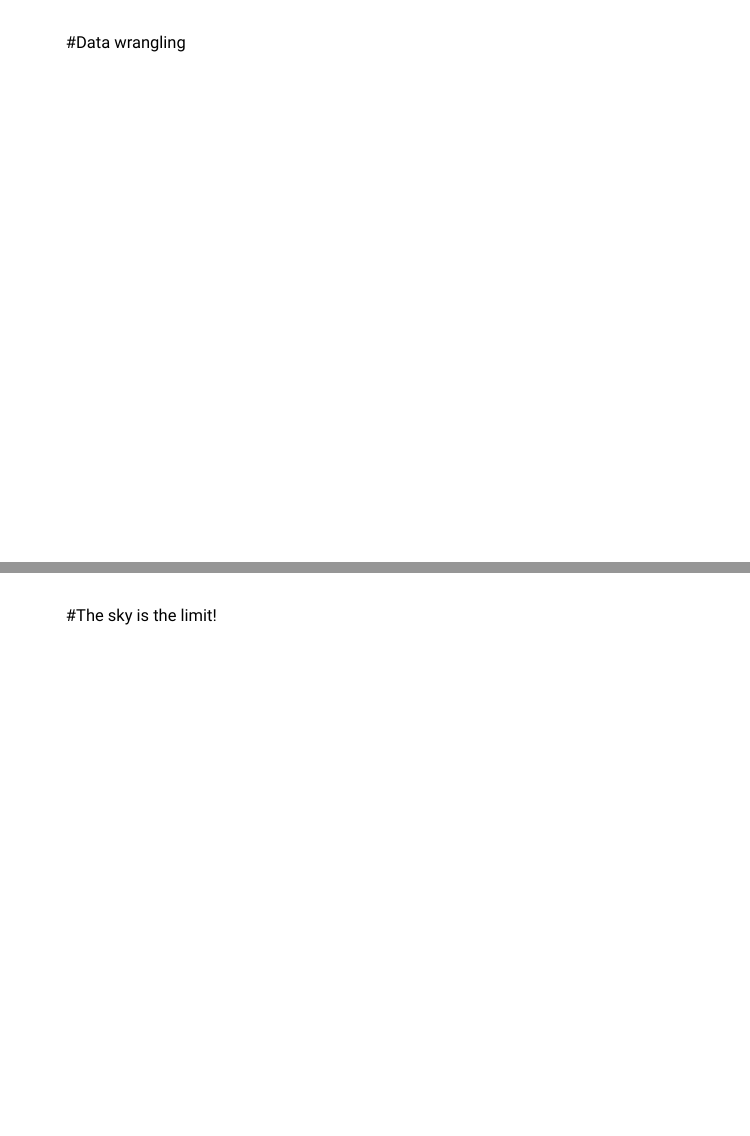
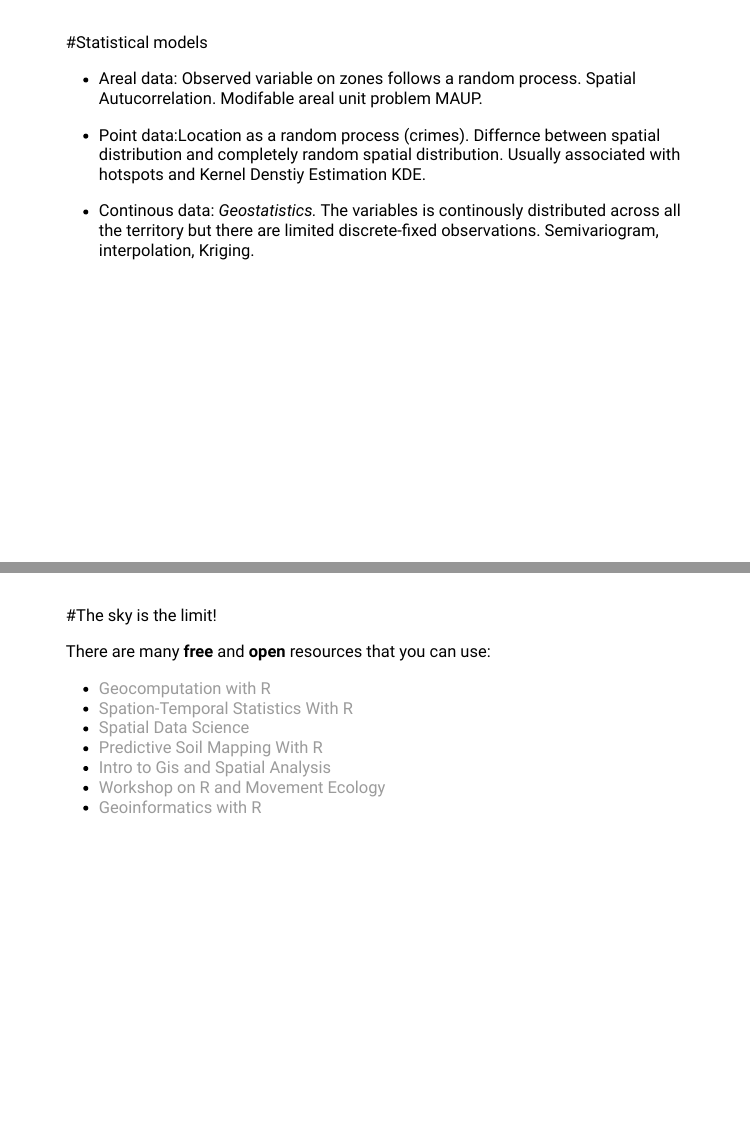
Before and after one commit to orlando-sabogal/SpatialAnalysis-MontevideoWorkshop2019, an R Markdown document (Presentations/spatial-analysis-presentation.Rmd): pages 5 and 16 of 17 before the commit and pages 7 and 18 of 19 after it, joined at a grey line. Rendered offline with R 4.5, knitr and Pandoc, with nearby package versions; the slides are laid out offline by our stand-in for remark.js, each with all of its steps uncovered, in fonts that may differ from those the slides ask for, and without slide numbers, shadows or browser add-ons.

```diff
--- a/Presentations/spatial-analysis-presentation.Rmd
+++ b/Presentations/spatial-analysis-presentation.Rmd
@@ -46,8 +47,35 @@
 
 
 ---
+class: inverse, center, middle
+background-image: url(Minard.png)
+background-size: contain
+
+???
+Source:
+
+---
+class: inverse, center, middle
+background-image: url(bike_ggplot_james-cheshire-768x508.png)
+background-size: contain
+
+???
+Source: https://www.r-graph-gallery.com/270-james-cheshire-dataart/
+see: http://oobrien.com/wp-content/uploads/2012/09/mappinglondon_soc.pdf
+---
+class: inverse, center, middle
+background-image: url(journey_to_work_web_james_cheshire-768x898.gif)
+background-size: contain
+
+
+???
+Source: https://www.r-graph-gallery.com/270-james-cheshire-dataart/
+
+---
 #Statistical models
 
+- Areal data: Observed variable on zones follows a random process. Spatial Autucorrelation. Modifable areal unit problem MAUP.
 
----
-#Data wrangling
+- Point data:Location as a random process (crimes). Differnce between spatial distribution and completely random spatial distribution. Usually associated with hotspots and Kernel Denstiy Estimation KDE.
+
+- Continous data: *Geostatistics.* The variables is continously distributed across all the territory but there are limited discrete-fixed observations. Semivariogram, interpolation, Kriging.
@@ -155,13 +188,20 @@
 #leaflet
 
 ---
-class: inverse, center, middle
-background-image: url(CrimesLondonsHeatmap.png)
-background-size: contain
+
 
 ---
 #The sky is the limit!
 
+There are many **free** and **open** resources that you can use:
+
+- [Geocomputation with R](https://geocompr.robinlovelace.net/)
+- [Spation-Temporal Statistics With R](https://spacetimewithr.org/)
+- [Spatial Data Science](https://keen-swartz-3146c4.netlify.com/)
+- [Predictive Soil Mapping With R](https://soilmapper.org/)
+- [Intro to Gis and Spatial Analysis](https://mgimond.github.io/Spatial/index.html)
+- [Workshop on R and Movement Ecology](https://www.danaseidel.com/MovEco-R-Workshop/)
+- [Geoinformatics with R](http://rgeo.tbuckl.com/)
 
 ---
 class: center, middle
```
Also changed, not shown: Notebooks/WarmUp.Rmd (+9 -10 lines), Notebooks/WarmUp.nb.html, Presentations/CrimesLondonsHeatmap.png (deleted), Presentations/Minard.png (added), Presentations/bike_ggplot_james-cheshire-768x508.png (added), Presentations/journey_to_work_web_james_cheshire-768x898.gif (added), Presentations/spatial-analysis-presentation.html, README.md, Presentations/spatial-analysis-presentation.Rmd (8 more changed lines), 2 other files.
